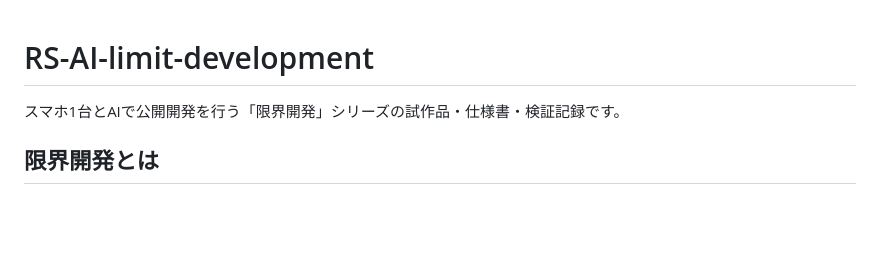
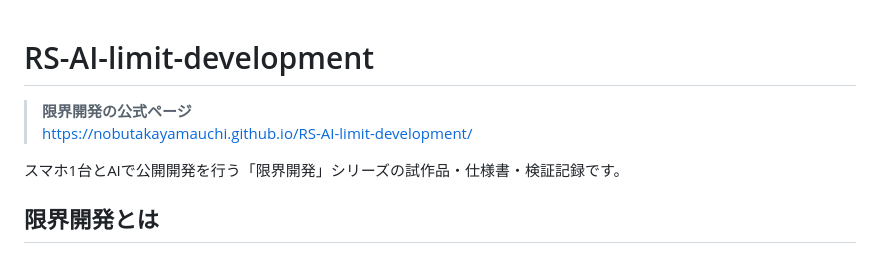
Before and after one commit to nobutakayamauchi/RS-AI-limit-development, a Markdown page: README.md, the part around the change. Drawn GitHub-style; blank space fills up the shorter version.

Commit message:
Link Limit Development landing page from README

```diff
--- a/README.md
+++ b/README.md
@@ -1,4 +1,7 @@
 # RS-AI-limit-development
+
+> **限界開発の公式ページ**
+> https://nobutakayamauchi.github.io/RS-AI-limit-development/
 
 スマホ1台とAIで公開開発を行う「限界開発」シリーズの試作品・仕様書・検証記録です。
 
```
